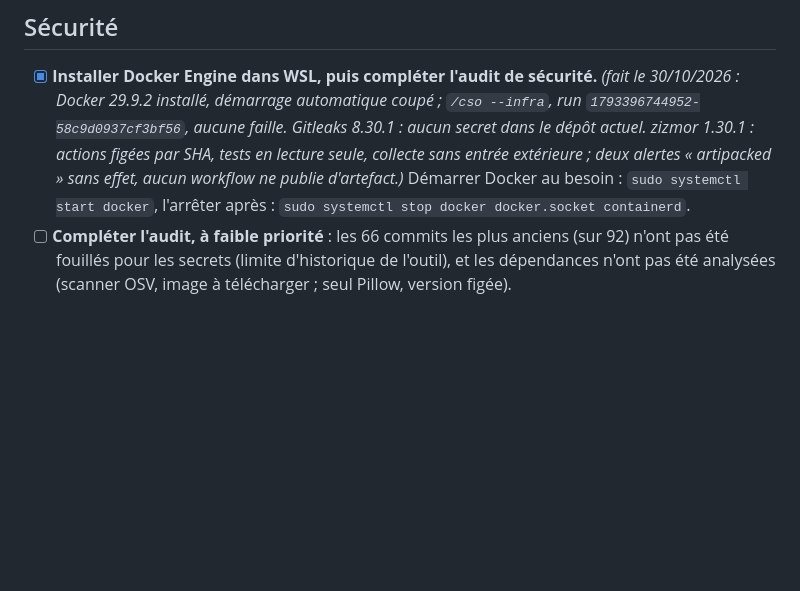
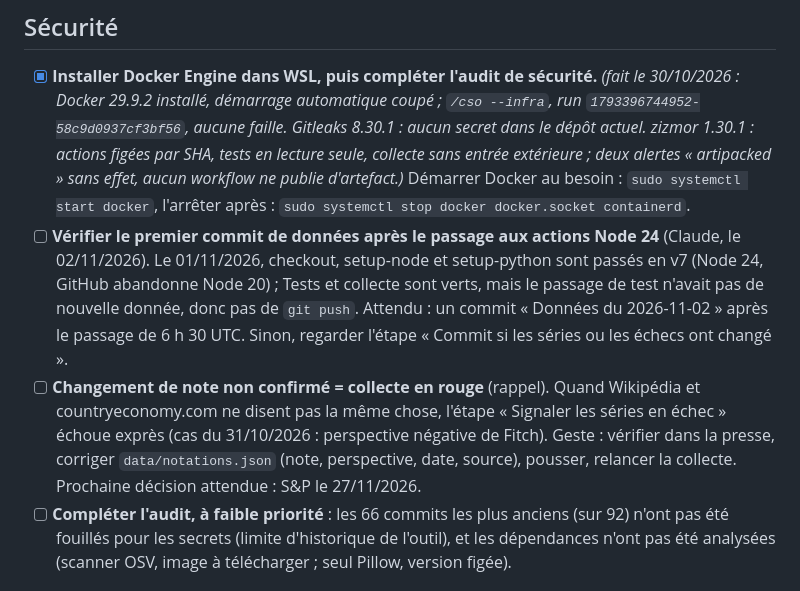
Before and after one commit to micka2000/vigie-dette-france, a Markdown page: TODOS.md, the part around the change. GitHub-like rendering; blank space fills up the shorter version.

Commit message:
TODOS : vérifier le push après les actions Node 24, rappel sur les changements de note
Co-Authored-By: Claude Opus 5.5 <noreply@anthropic.com>

```diff
--- a/TODOS.md
+++ b/TODOS.md
@@ -11,6 +11,8 @@
 ## Sécurité
 
 - [x] **Installer Docker Engine dans WSL, puis compléter l'audit de sécurité.** _(fait le 30/10/2026 : Docker 29.9.2 installé, démarrage automatique coupé ; `/cso --infra`, run `1793396744952-58c9d0937cf3bf56`, aucune faille. Gitleaks 8.30.1 : aucun secret dans le dépôt actuel. zizmor 1.30.1 : actions figées par SHA, tests en lecture seule, collecte sans entrée extérieure ; deux alertes « artipacked » sans effet, aucun workflow ne publie d'artefact.)_ Démarrer Docker au besoin : `sudo systemctl start docker`, l'arrêter après : `sudo systemctl stop docker docker.socket containerd`.
+- [ ] **Vérifier le premier commit de données après le passage aux actions Node 24** (Claude, le 02/11/2026). Le 01/11/2026, checkout, setup-node et setup-python sont passés en v7 (Node 24, GitHub abandonne Node 20) ; Tests et collecte sont verts, mais le passage de test n'avait pas de nouvelle donnée, donc pas de `git push`. Attendu : un commit « Données du 2026-11-02 » après le passage de 6 h 30 UTC. Sinon, regarder l'étape « Commit si les séries ou les échecs ont changé ».
+- [ ] **Changement de note non confirmé = collecte en rouge** (rappel). Quand Wikipédia et countryeconomy.com ne disent pas la même chose, l'étape « Signaler les séries en échec » échoue exprès (cas du 31/10/2026 : perspective négative de Fitch). Geste : vérifier dans la presse, corriger `data/notations.json` (note, perspective, date, source), pousser, relancer la collecte. Prochaine décision attendue : S&P le 27/11/2026.
 - [ ] **Compléter l'audit, à faible priorité** : les 66 commits les plus anciens (sur 92) n'ont pas été fouillés pour les secrets (limite d'historique de l'outil), et les dépendances n'ont pas été analysées (scanner OSV, image à télécharger ; seul Pillow, version figée).
 
 ## Référencement
```
